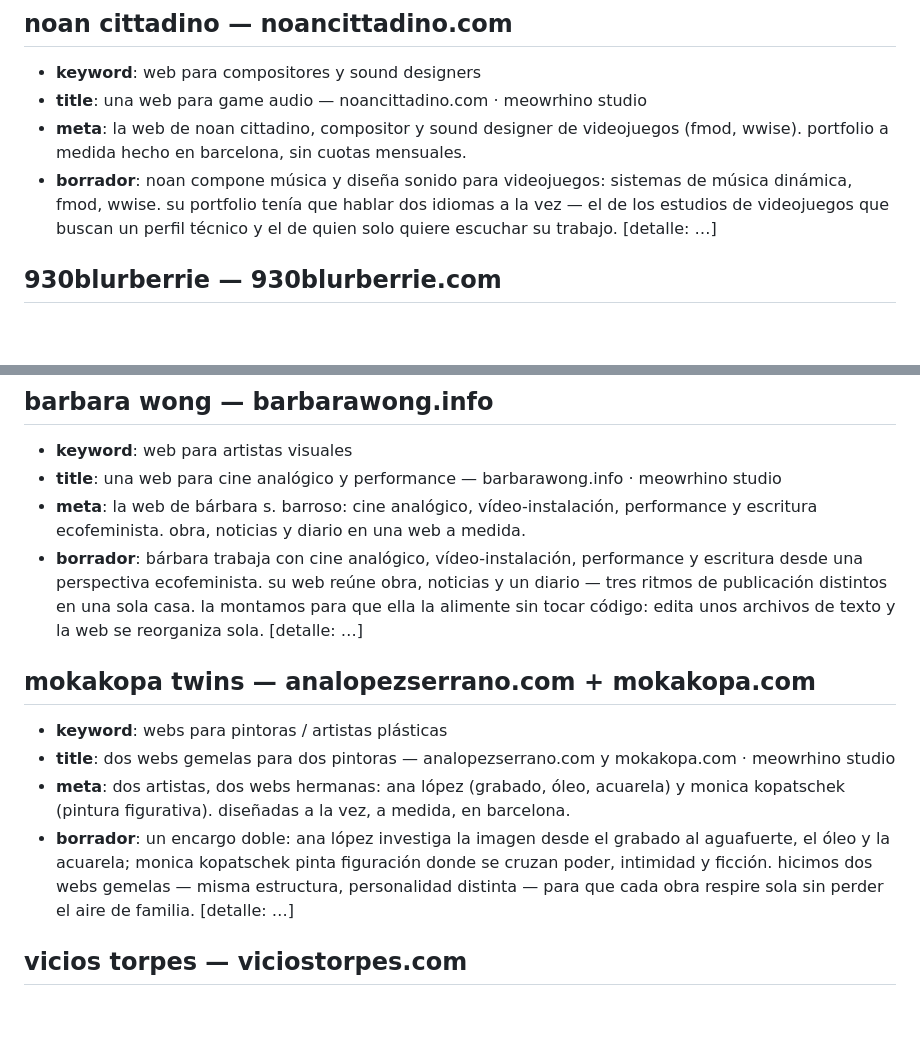
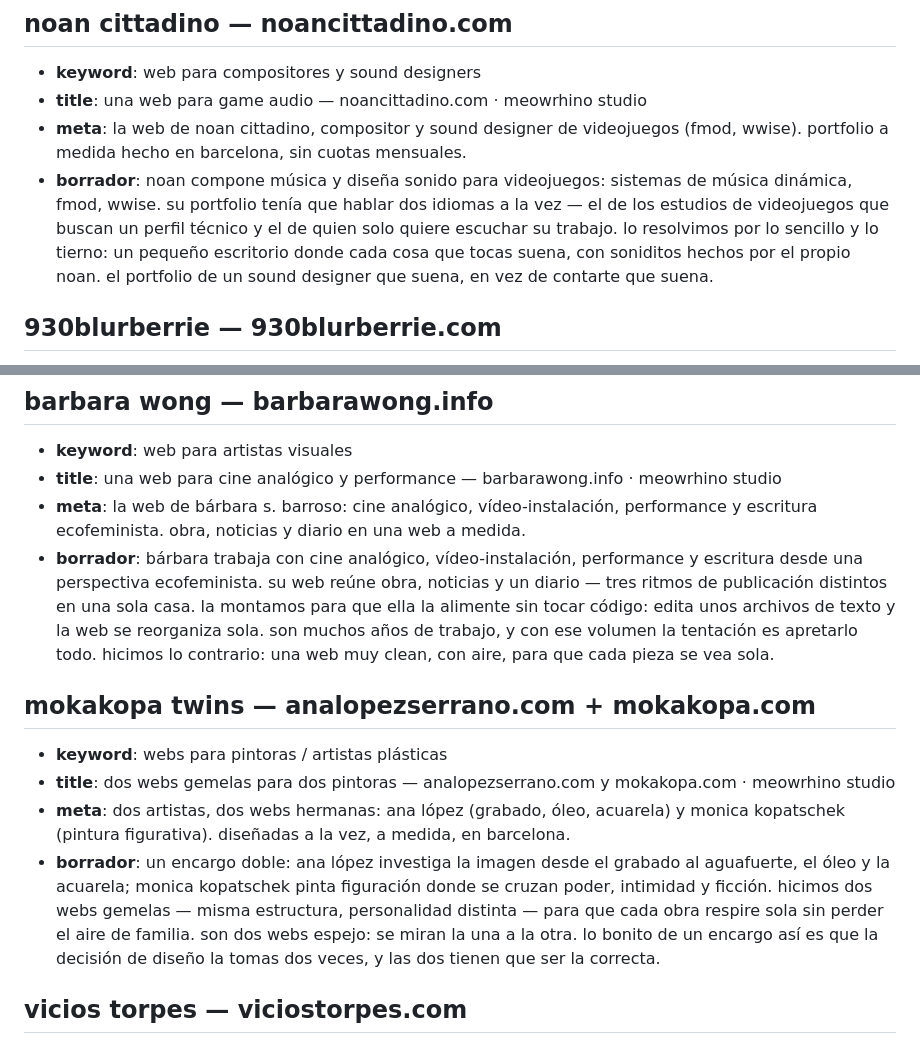
Before and after one commit to meowrhino/becasDigMeow, a Markdown page: textos-proyectos.borrador.md, 2 parts joined by grey strips. Rendered like a GitHub page; blank space fills up the shorter version.

```diff
--- a/textos-proyectos.borrador.md
+++ b/textos-proyectos.borrador.md
@@ -80,7 +82,9 @@
   noan compone música y diseña sonido para videojuegos: sistemas de música dinámica,
   fmod, wwise. su portfolio tenía que hablar dos idiomas a la vez — el de los estudios
   de videojuegos que buscan un perfil técnico y el de quien solo quiere escuchar su
-  trabajo. [detalle: …]
+  trabajo. lo resolvimos por lo sencillo y lo tierno: un pequeño escritorio donde
+  cada cosa que tocas suena, con soniditos hechos por el propio noan. el portfolio
+  de un sound designer que suena, en vez de contarte que suena.
 
 ## 930blurberrie — 930blurberrie.com
 - **keyword**: web para ilustradoras
@@ -101,7 +105,9 @@
   bárbara trabaja con cine analógico, vídeo-instalación, performance y escritura desde
   una perspectiva ecofeminista. su web reúne obra, noticias y un diario — tres ritmos
   de publicación distintos en una sola casa. la montamos para que ella la alimente sin
-  tocar código: edita unos archivos de texto y la web se reorganiza sola. [detalle: …]
+  tocar código: edita unos archivos de texto y la web se reorganiza sola. son muchos
+  años de trabajo, y con ese volumen la tentación es apretarlo todo. hicimos lo
+  contrario: una web muy clean, con aire, para que cada pieza se vea sola.
 
 ## mokakopa twins — analopezserrano.com + mokakopa.com
 - **keyword**: webs para pintoras / artistas plásticas
@@ -111,8 +117,9 @@
   un encargo doble: ana lópez investiga la imagen desde el grabado al aguafuerte, el
   óleo y la acuarela; monica kopatschek pinta figuración donde se cruzan poder,
   intimidad y ficción. hicimos dos webs gemelas — misma estructura, personalidad
-  distinta — para que cada obra respire sola sin perder el aire de familia.
-  [detalle: …]
+  distinta — para que cada obra respire sola sin perder el aire de familia. son dos
+  webs espejo: se miran la una a la otra. lo bonito de un encargo así es que la
+  decisión de diseño la tomas dos veces, y las dos tienen que ser la correcta.
 
 ## vicios torpes — viciostorpes.com
 - **keyword**: web para tatuadores barcelona
```
Also changed, not shown: other parts of textos-proyectos.borrador.md (+23 -12 lines).
